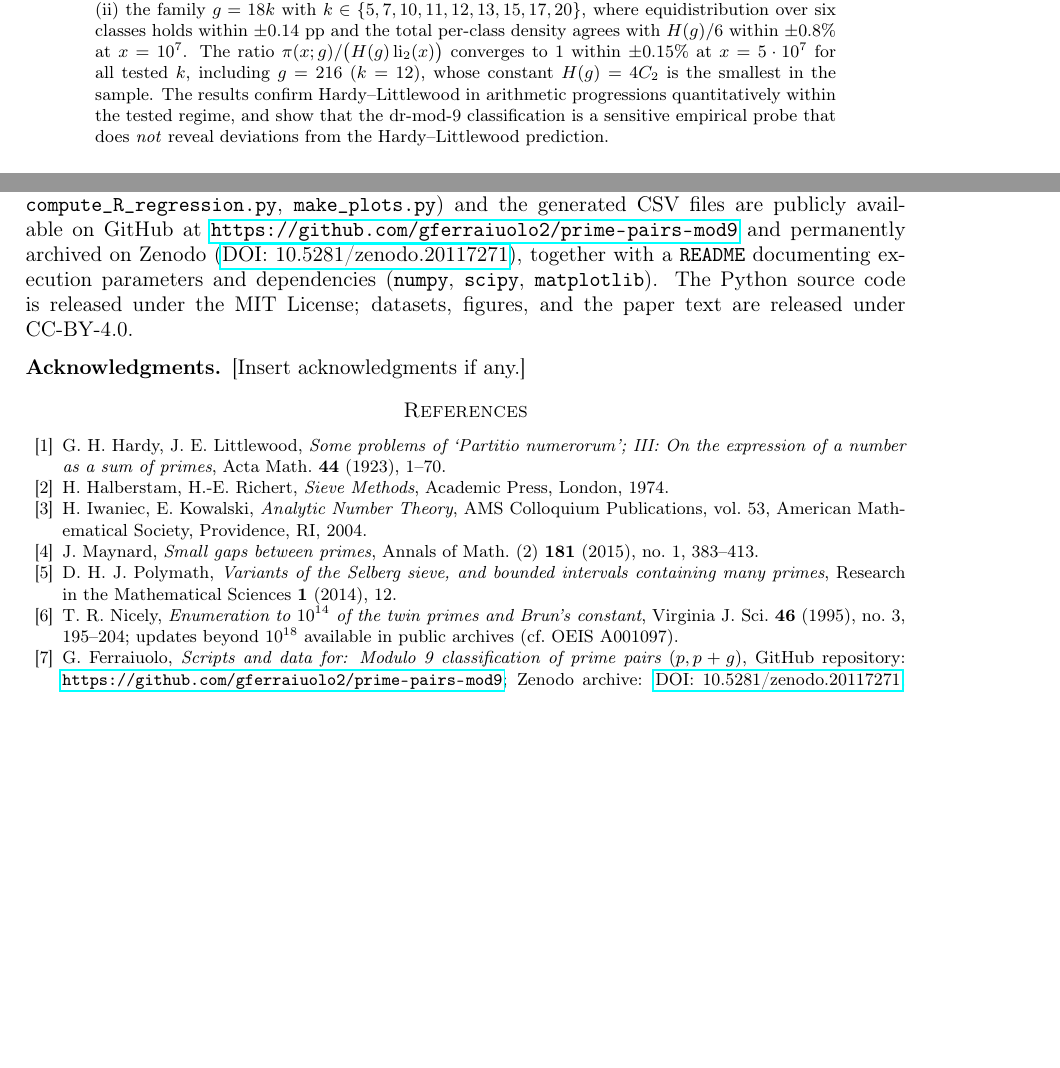
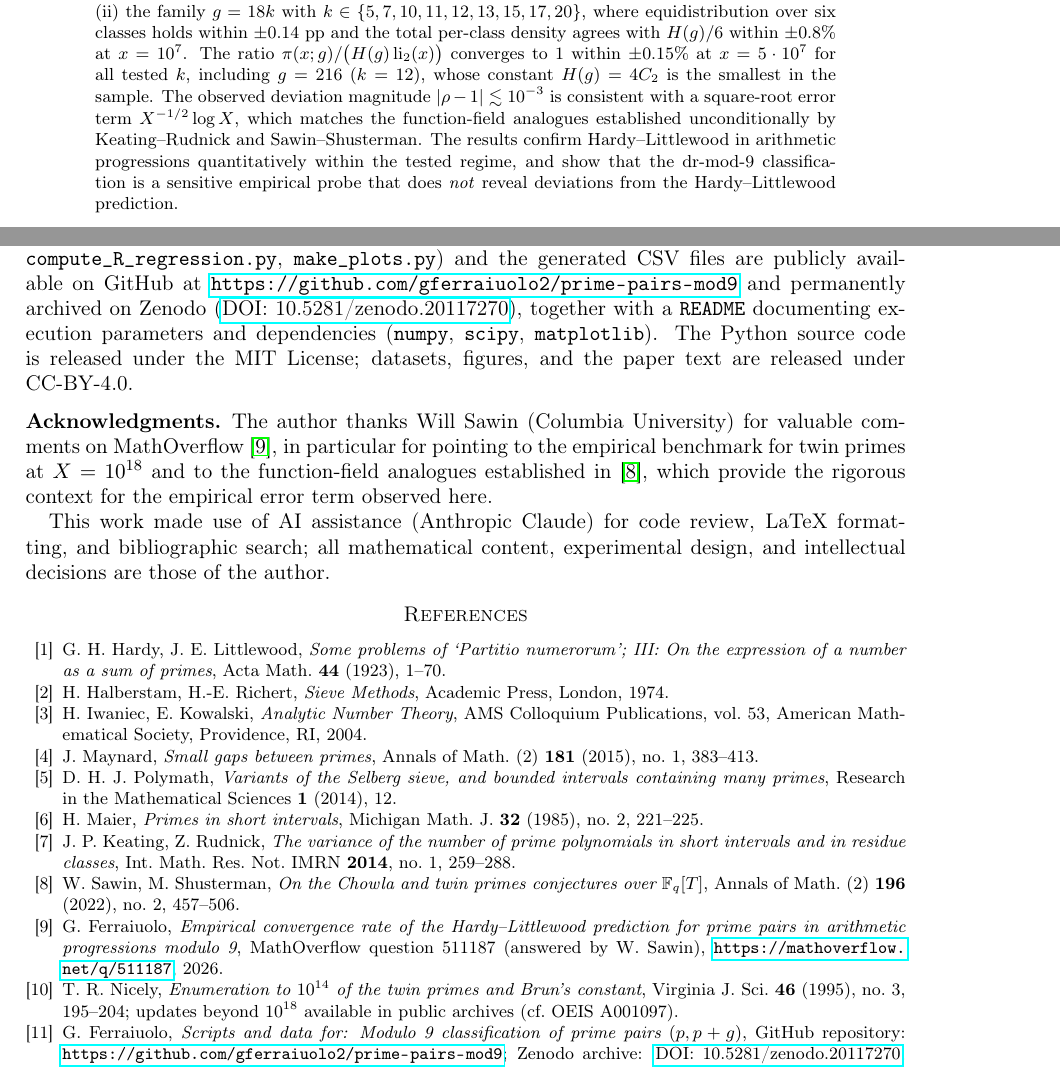
Before and after one commit to gferraiuolo2/prime-pairs-mod9, a LaTeX paper (paper_v6_en.tex): two parts of pages 1 and 8 of 8 before the commit and two parts of pages 1 and 9 of 9 after it, joined at a grey line, cut so that both start at the same text, the shorter picture padded with empty space. Compiled offline with pdfLaTeX.

Commit message:
Add files via upload

```diff
--- a/paper_v6_en.tex
+++ b/paper_v6_en.tex
@@ -60,10 +60,14 @@ agrees with $H(g)/6$ within $\pm 0.8\%$ at $x = 10^7$. The ratio
 $\pi(x;g)/\bigl(H(g)\,\mathrm{li}_2(x)\bigr)$ converges to $1$ within
 $\pm 0.15\%$ at $x = 5\cdot 10^7$ for all tested $k$, including
 $g=216$ ($k=12$), whose constant $H(g) = 4 C_2$ is the smallest in the
-sample. The results confirm Hardy--Littlewood in arithmetic progressions
-quantitatively within the tested regime, and show that the
-$\dr$-mod-$9$ classification is a sensitive empirical probe that does
-\emph{not} reveal deviations from the Hardy--Littlewood prediction.
+sample. The observed deviation magnitude $|\rho - 1| \lesssim 10^{-3}$
+is consistent with a square-root error term $X^{-1/2} \log X$, which
+matches the function-field analogues established unconditionally by
+Keating--Rudnick and Sawin--Shusterman. The results confirm
+Hardy--Littlewood in arithmetic progressions quantitatively within
+the tested regime, and show that the $\dr$-mod-$9$ classification is
+a sensitive empirical probe that does \emph{not} reveal deviations
+from the Hardy--Littlewood prediction.
 \end{abstract}
 
 \subjclass[2020]{11N05, 11N13, 11Y11}
@@ -552,14 +601,24 @@ All scripts (\texttt{compute\_twins\_dr9.py},
 generated CSV files are publicly available on GitHub at
 \url{https://github.com/gferraiuolo2/prime-pairs-mod9}
 and permanently archived on Zenodo
-(\href{https://doi.org/10.5281/zenodo.20117271}{DOI:~10.5281/zenodo.20117271}),
+(\href{https://doi.org/10.5281/zenodo.20117270}{DOI:~10.5281/zenodo.20117270}),
 together with a \texttt{README} documenting execution parameters and
 dependencies (\texttt{numpy}, \texttt{scipy}, \texttt{matplotlib}).
 The Python source code is released under the MIT License; datasets,
 figures, and the paper text are released under CC-BY-4.0.
 
 \subsection*{Acknowledgments}
-[Insert acknowledgments if any.]
+The author thanks Will Sawin (Columbia University) for valuable
+comments on MathOverflow \cite{MO_question}, in particular for
+pointing to the empirical benchmark for twin primes at $X = 10^{18}$
+and to the function-field analogues established in \cite{SS22},
+which provide the rigorous context for the empirical error term
+observed here.
+
+This work made use of AI assistance (Anthropic Claude) for code
+review, LaTeX formatting, and bibliographic search; all mathematical
+content, experimental design, and intellectual decisions are those of
+the author.
 
 \begin{thebibliography}{99}
 
@@ -591,6 +650,29 @@ D.~H.~J.~Polymath,
 many primes},
 Research in the Mathematical Sciences \textbf{1} (2014), 12.
 
+\bibitem{Mai85}
+H.~Maier,
+\emph{Primes in short intervals},
+Michigan Math. J. \textbf{32} (1985), no.~2, 221--225.
+
+\bibitem{KR14}
+J.~P.~Keating, Z.~Rudnick,
+\emph{The variance of the number of prime polynomials in short
+intervals and in residue classes},
+Int. Math. Res. Not. IMRN \textbf{2014}, no.~1, 259--288.
+
+\bibitem{SS22}
+W.~Sawin, M.~Shusterman,
+\emph{On the Chowla and twin primes conjectures over $\mathbb{F}_q[T]$},
+Annals of Math. (2) \textbf{196} (2022), no.~2, 457--506.
+
+\bibitem{MO_question}
+G.~Ferraiuolo,
+\emph{Empirical convergence rate of the Hardy--Littlewood prediction
+for prime pairs in arithmetic progressions modulo 9},
+MathOverflow question 511187 (answered by W.~Sawin),
+\url{https://mathoverflow.net/q/511187}, 2026.
+
 \bibitem{Nicely11}
 T.~R.~Nicely,
 \emph{Enumeration to $10^{14}$ of the twin primes and Brun's constant},
@@ -601,7 +683,7 @@ $10^{18}$ available in public archives (cf.\ OEIS A001097).
 G.~Ferraiuolo,
 \emph{Scripts and data for: Modulo 9 classification of prime pairs $(p, p+g)$},
 GitHub repository: \url{https://github.com/gferraiuolo2/prime-pairs-mod9};
-Zenodo archive: \href{https://doi.org/10.5281/zenodo.20117271}{DOI:~10.5281/zenodo.20117271},
+Zenodo archive: \href{https://doi.org/10.5281/zenodo.20117270}{DOI:~10.5281/zenodo.20117270},
 2026.
 
 \end{thebibliography}
```
Also changed, not shown: README.md, paper_v6_en.pdf, paper_v6_en.tex (45 more changed lines), 1 other file.
